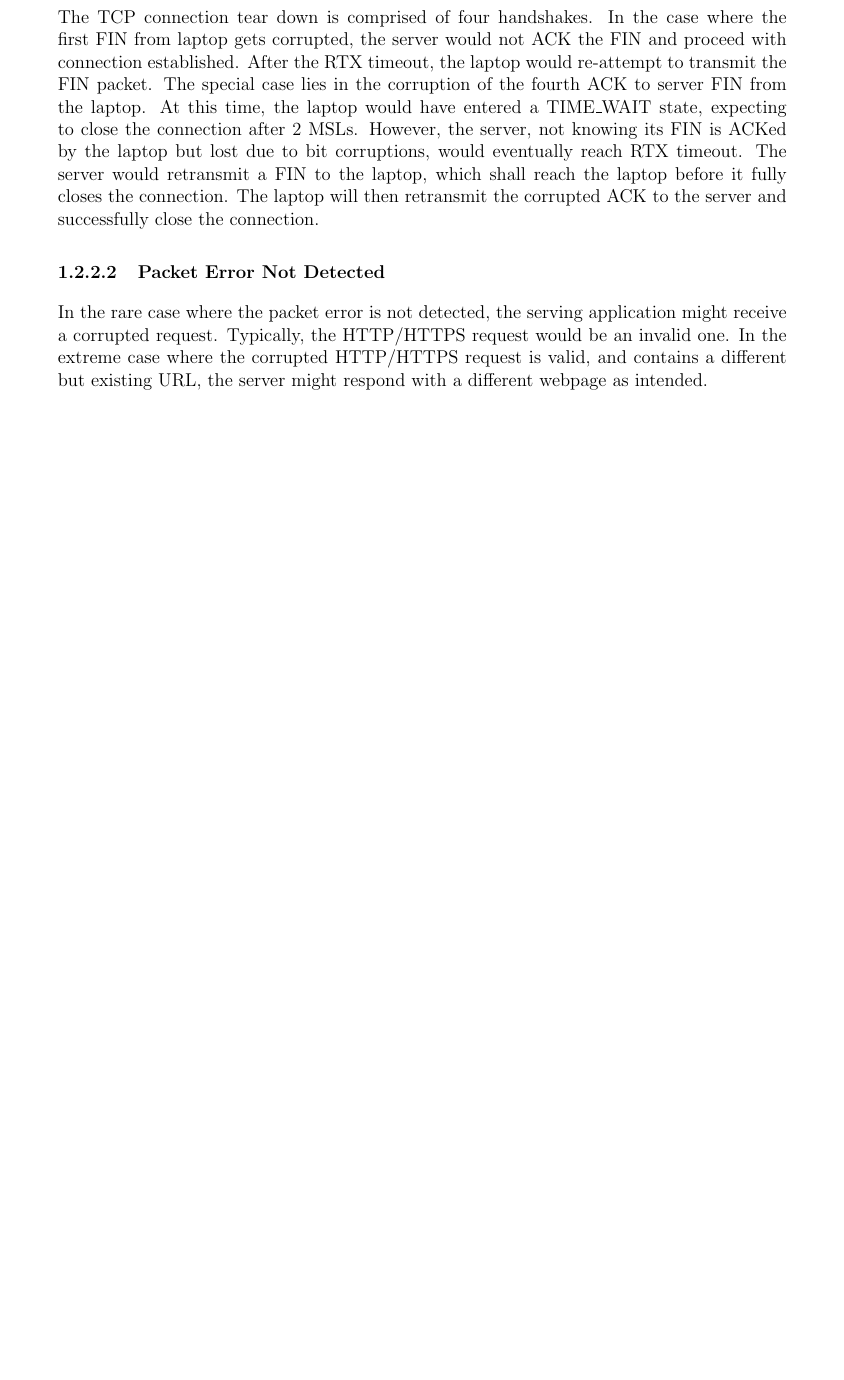
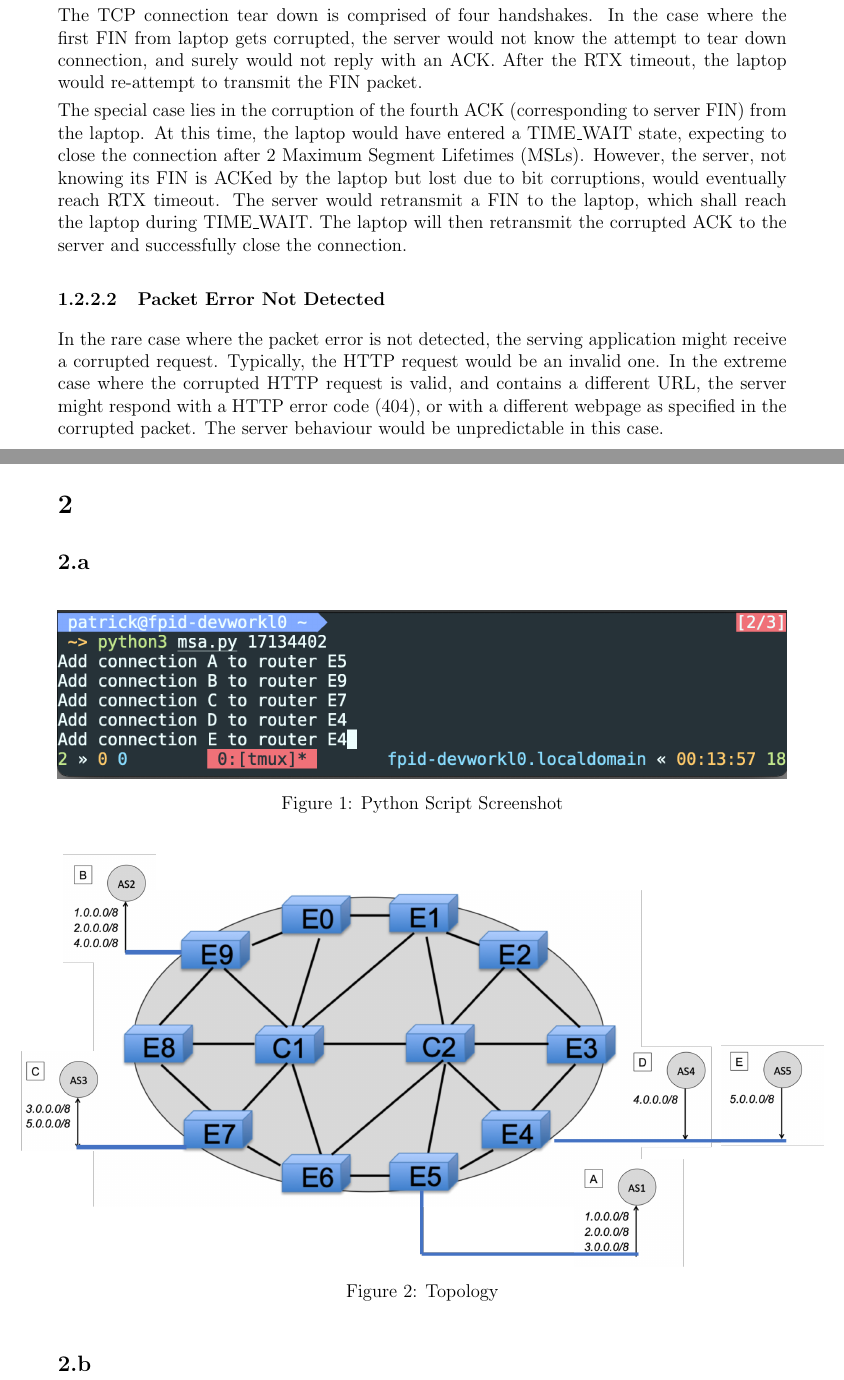
Before and after one commit to magetron/UCL-Year3-Exam, a LaTeX problem sheet (exam/COMP0023/COMP0023.tex): part of page 4 of 4 before the commit and two parts of pages 4 and 5 of 5 after it, the two joined at a grey line, cut so that both start at the same text, the shorter picture padded with empty space. Compiled offline with pdfLaTeX.

Commit message:
update 0023 2a

```diff
--- a/COMP0023.tex
+++ b/exam/COMP0023/COMP0023.tex
@@ -1,5 +1,4 @@
-
-\documentclass[12pt,letterpaper]{article}
+\documentclass[12pt]{article}
 \usepackage{fullpage}
 \usepackage{lscape}
 \usepackage[top=2cm, bottom=4.5cm, left=2.5cm, right=2.5cm]{geometry}
@@ -41,6 +40,7 @@
 \setlength{\parindent}{0.0in}
 \setlength{\parskip}{0.05in}
 
+\newcommand\code{\url}
 \newcommand\course{COMP0023}
 \newcommand\hwnumber{}
 \newcommand\NetIDa{17134402}            \newcommand\NetIDb{-}
@@ -142,9 +142,34 @@ During the transmission process, if any of the laptop's packet is corrupted in t
 
-The TCP connection tear down is comprised of four handshakes. In the case where the first FIN from laptop gets corrupted, the server would not ACK the FIN and proceed with connection established. After the RTX timeout, the laptop would re-attempt to transmit the FIN packet. The special case lies in the corruption of the fourth ACK to server FIN from the laptop. At this time, the laptop would have entered a TIME\_WAIT state, expecting to close the connection after 2 MSLs. However, the server, not knowing its FIN is ACKed by the laptop but lost due to bit corruptions, would eventually reach RTX timeout. The server would retransmit a FIN to the laptop, which shall reach the laptop before it fully closes the connection. The laptop will then retransmit the corrupted ACK to the server and successfully close the connection.
+The TCP connection tear down is comprised of four handshakes. In the case where the first FIN from laptop gets corrupted, the server would not know the attempt to tear down connection, and surely would not reply with an ACK. After the RTX timeout, the laptop would re-attempt to transmit the FIN packet.
+
+The special case lies in the corruption of the fourth ACK (corresponding to server FIN) from the laptop. At this time, the laptop would have entered a TIME\_WAIT state, expecting to close the connection after 2 Maximum Segment Lifetimes (MSLs). However, the server, not knowing its FIN is ACKed by the laptop but lost due to bit corruptions, would eventually reach RTX timeout. The server would retransmit a FIN to the laptop, which shall reach the laptop during TIME\_WAIT. The laptop will then retransmit the corrupted ACK to the server and successfully close the connection.
 
 \paragraph{Packet Error Not Detected}
 
-In the rare case where the packet error is not detected, the serving application might receive a corrupted request. Typically, the HTTP/HTTPS request would be an invalid one. In the extreme case where the corrupted HTTP/HTTPS request is valid, and contains a different but existing URL, the server might respond with a different webpage as intended.
+In the rare case where the packet error is not detected, the serving application might receive a corrupted request. Typically, the HTTP request would be an invalid one. In the extreme case where the corrupted HTTP request is valid, and contains a different URL, the server might respond with a HTTP error code (404), or with a different webpage as specified in the corrupted packet. The server behaviour would be unpredictable in this case.
+
+
+\section{}
+
+\renewcommand{\thesubsection}{\thesection.\alph{subsection}}
+
+\subsection{}
+
+\begin{figure}[h!]
+  \makebox[\textwidth][c]{\includegraphics[width=\textwidth]{imgs/python-script-screenshot.png}}
+  \caption{Python Script Screenshot}
+  \label{fig:python-screenshot}
+\end{figure}
+
+\begin{figure}[h!]
+  \makebox[\textwidth][c]{\includegraphics[width=1.1\textwidth]{imgs/topology.png}}
+  \caption{Topology}
+  \label{fig:topology}
+\end{figure}
+
+\subsection{}
+
+
 
 
 \end{document}
```
Also changed, not shown: exam/COMP0023/imgs/python-script-screenshot.png (added), exam/COMP0023/imgs/topology.png (added), exam/COMP0023/COMP0023.tex (20 more changed lines).
